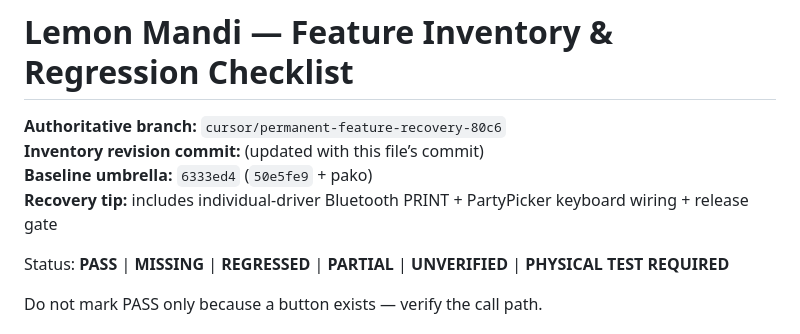
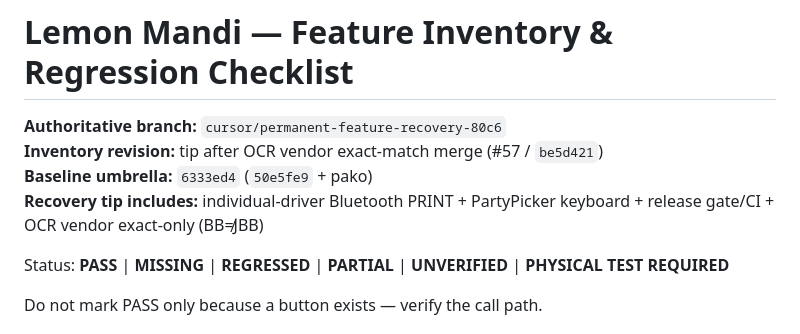
Before and after one commit to Rabbanibagwan/Lemon-Ratebolo, a Markdown page: docs/FEATURE_INVENTORY.md, the part around the change. Rendered like a GitHub page.

```diff
--- a/docs/FEATURE_INVENTORY.md
+++ b/docs/FEATURE_INVENTORY.md
@@ -1,9 +1,9 @@
 # Lemon Mandi — Feature Inventory & Regression Checklist
 
 **Authoritative branch:** `cursor/permanent-feature-recovery-80c6`
-**Inventory revision commit:** (updated with this file’s commit)
+**Inventory revision:** tip after OCR vendor exact-match merge (#57 / `be5d421`)
 **Baseline umbrella:** `6333ed4` (`50e5fe9` + pako)
-**Recovery tip:** includes individual-driver Bluetooth PRINT + PartyPicker keyboard wiring + release gate
+**Recovery tip includes:** individual-driver Bluetooth PRINT + PartyPicker keyboard + release gate/CI + OCR vendor exact-only (BB≠JBB)
 
 Status: **PASS** | **MISSING** | **REGRESSED** | **PARTIAL** | **UNVERIFIED** | **PHYSICAL TEST REQUIRED**
 
```
Also changed, not shown: docs/RECOVERY_REPORT.md (+2 -2 lines).
